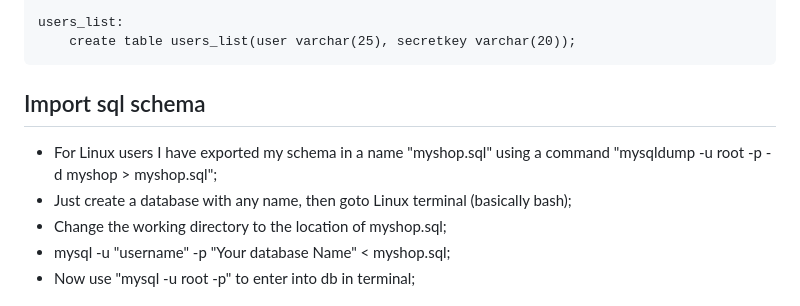
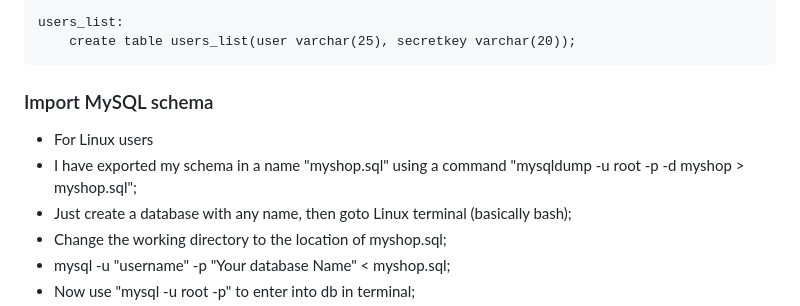
Before and after one commit to seetharaman52/PettyShop, a Markdown page: README.md, the part around the change. Rendered like a GitHub page.

```diff
--- a/README.md
+++ b/README.md
@@ -50,9 +50,9 @@
 	users_list:
 		create table users_list(user varchar(25), secretkey varchar(20));
 
-## Import sql schema
+### Import MySQL schema
 - For Linux users
-  I have exported my schema in a name "myshop.sql" using a command "mysqldump -u root -p -d myshop > myshop.sql";
+- I have exported my schema in a name "myshop.sql" using a command "mysqldump -u root -p -d myshop > myshop.sql";
 - Just create a database with any name, then goto Linux terminal (basically bash);
 - Change the working directory to the location of myshop.sql;
 - mysql -u "username" -p "Your database Name" < myshop.sql;
```
